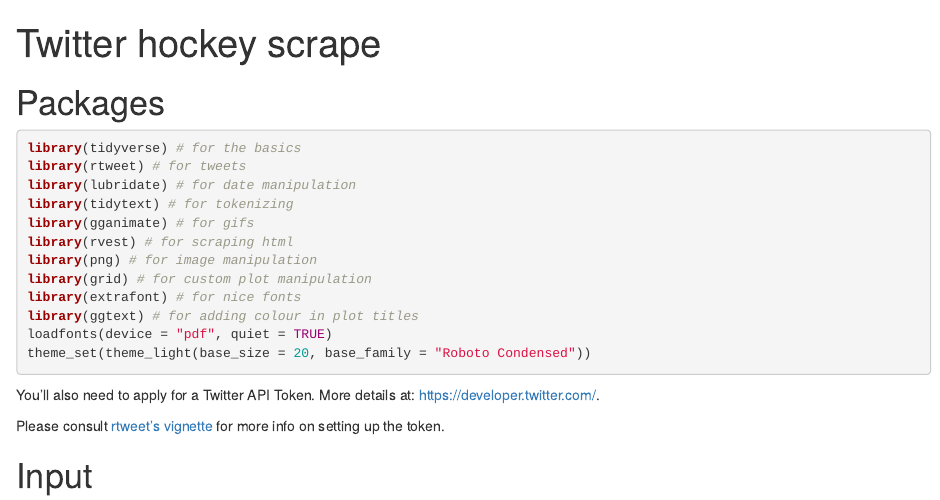
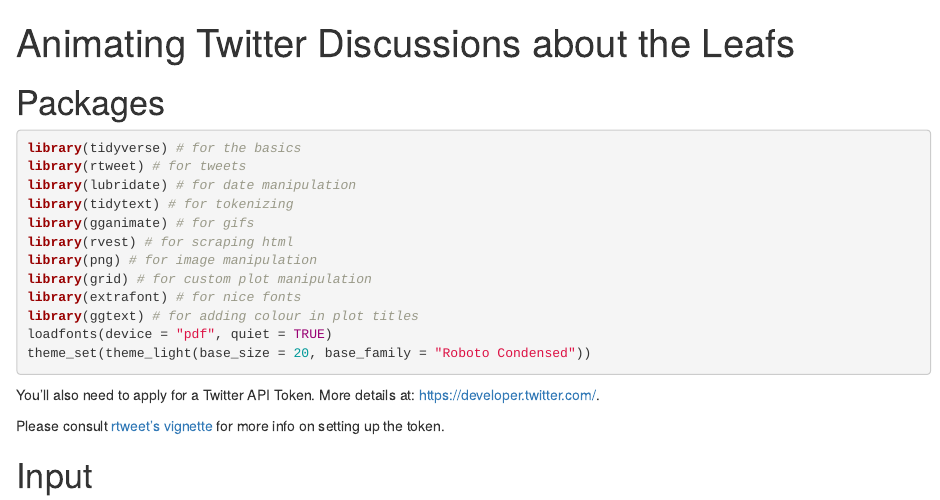
Before and after one commit to imjakedaniels/animated_leafs_graphs, an R Markdown document (tweet_animation_notebook.Rmd): the page in a window 1100 px wide, from its top. Rendered offline with R 4.5, knitr and Pandoc, with nearby package versions; some code elsewhere in the file could not run offline; column names are cleaned by a stand-in for the janitor package.

Commit message:
Renames the notebook

```diff
--- a/leafs_tweets_animation_notebook.Rmd
+++ b/tweet_animation_notebook.Rmd
@@ -1,5 +1,5 @@
 ---
-title: "Twitter hockey scrape"
+title: "Animating Twitter Discussions about the Leafs"
 output: html_document
 ---
 
```
